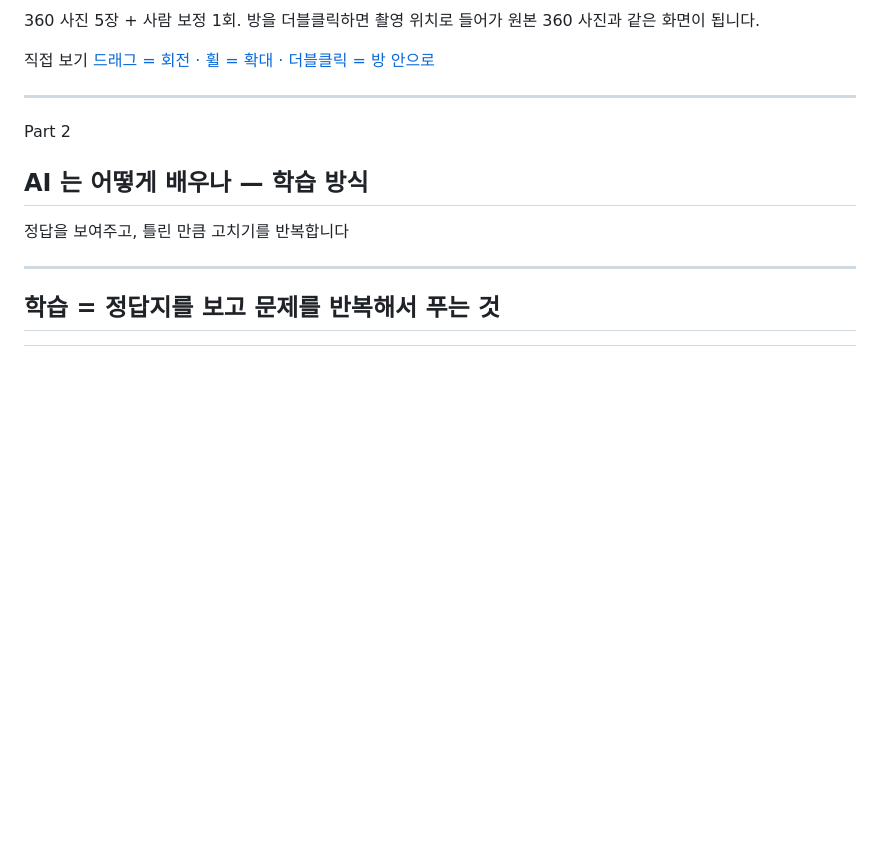
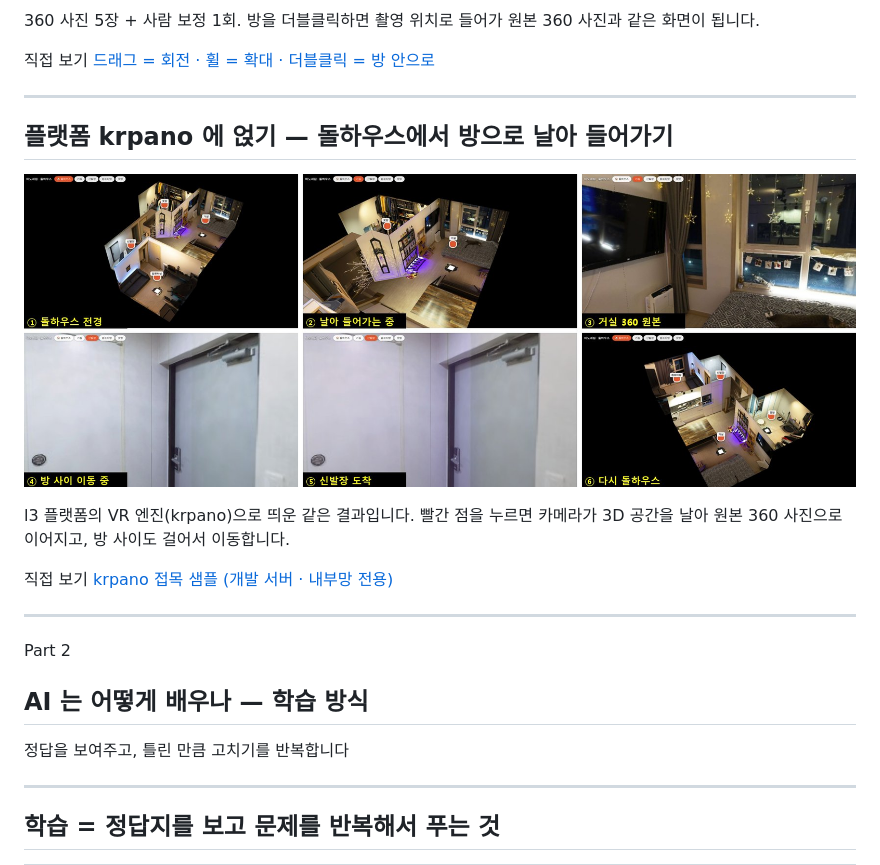
Before and after one commit to kabkee/kabkee-decks, a Markdown page: reports/2026-11-13-dollhouse-howto.md, the part around one of its changes. Drawn GitHub-style; pictures changed too: reports/assets/2026-11-13-dollhouse/krpano-moves.jpg (added); blank space fills up the shorter version.

Commit message:
reports: 돌하우스 입문 덱 — krpano 접목 샘플·재활치료실 4모델 비교 슬라이드 추가 (23장)
Co-Authored-By: Claude Opus 5.5 <noreply@anthropic.com>

```diff
--- a/reports/2026-11-13-dollhouse-howto.md
+++ b/reports/2026-11-13-dollhouse-howto.md
@@ -152,6 +152,17 @@ Indyspot AI Corp &nbsp;·&nbsp; Engineering Manager &nbsp;·&nbsp; 2026-11-13
 
 ---
 
+## 플랫폼 krpano 에 얹기 — 돌하우스에서 방으로 날아 들어가기
+
+![w:1000](assets/2026-11-13-dollhouse/krpano-moves.jpg)
+
+l3 플랫폼의 VR 엔진(krpano)으로 띄운 같은 결과입니다. 빨간 점을 누르면 카메라가 3D 공간을 날아 원본 360 사진으로 이어지고, 방 사이도 걸어서 이동합니다.
+
+<div class="links"><span class="lbl">직접 보기</span>
+<a class="lnk" href="http://100.64.25.50:5174/dollhouse-sample/index.html" target="_blank">krpano 접목 샘플 (개발 서버 · 내부망 전용)</a></div>
+
+---
+
 <!-- _class: sec -->
 
 <span class="sec-num">Part 2</span>
```
Also changed, not shown: other parts of reports/2026-11-13-dollhouse-howto.md (+11 -0 lines), 2 other files.
